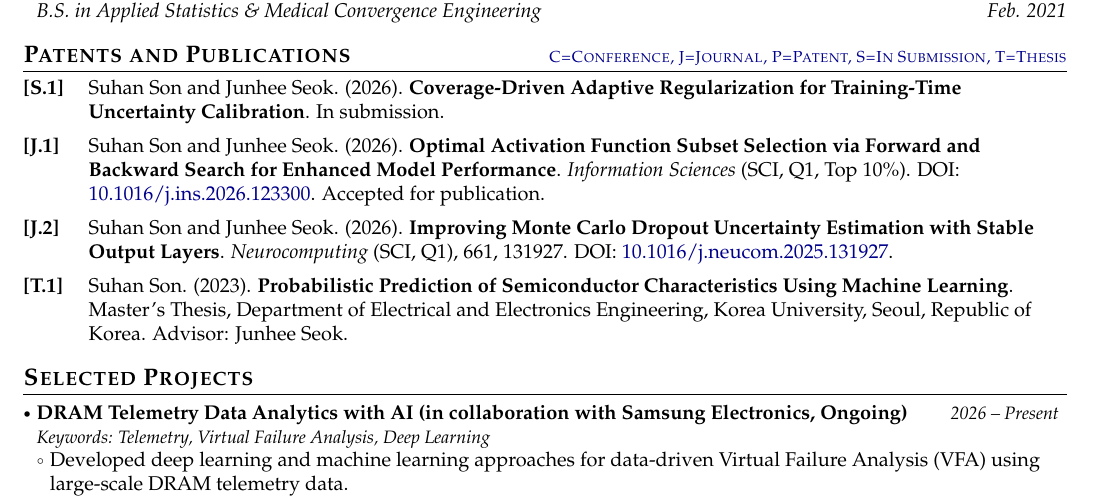
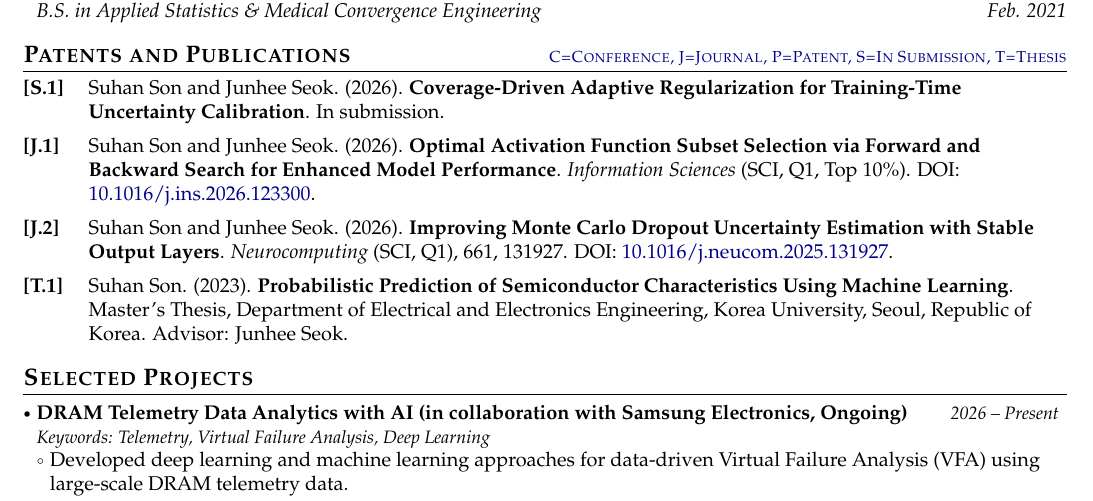
Before and after one commit to anaplasia29/my-CV, a LaTeX document (main.tex): part of page 1 of 3, cut so that both start at the same text. Compiled offline with pdfLaTeX.

Commit message:
Update main.tex

```diff
--- a/main.tex
+++ b/main.tex
@@ -314,7 +314,6 @@ Suhan Son and Junhee Seok. (2026).
 \textbf{Optimal Activation Function Subset Selection via Forward and Backward Search for Enhanced Model Performance}.
 \textit{Information Sciences} (SCI, Q1, Top 10\%).
 DOI: \href{https://doi.org/10.1016/j.ins.2026.123300}{10.1016/j.ins.2026.123300}.
-Accepted for publication.
 
 \journalitem
 Suhan Son and Junhee Seok. (2026).
```
